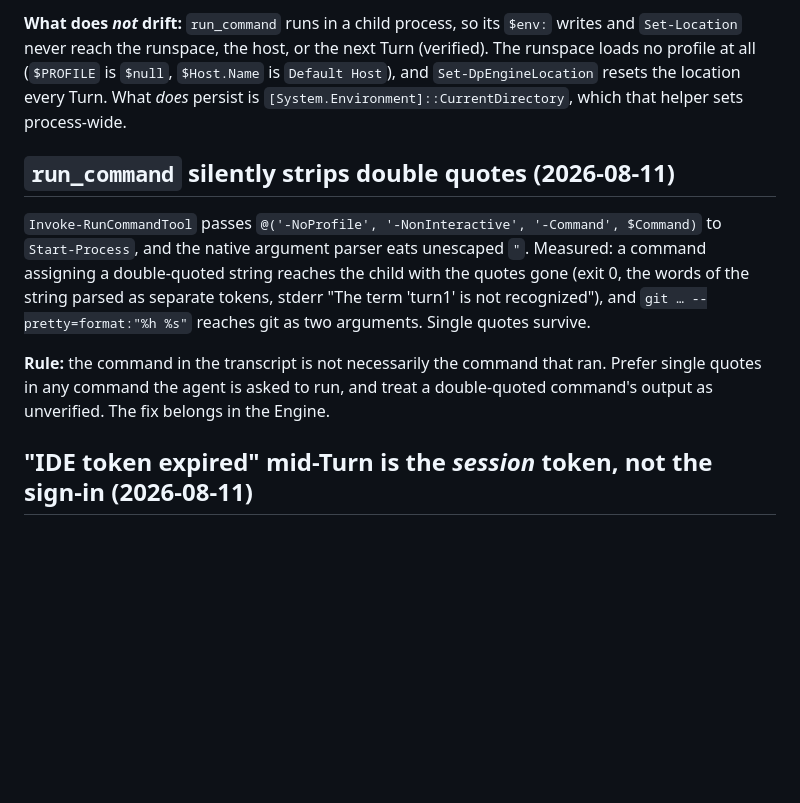
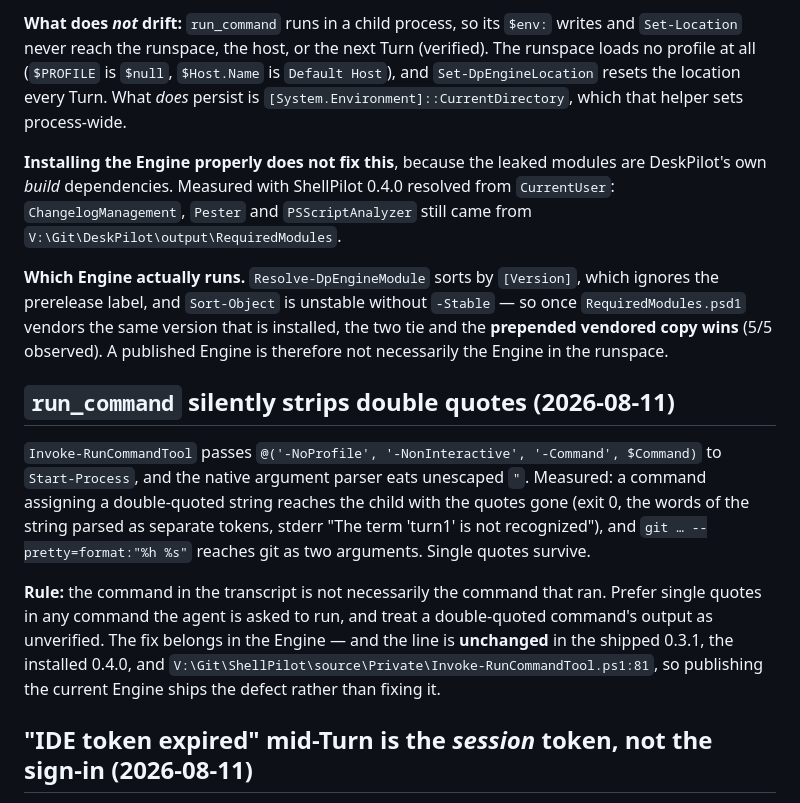
Before and after one commit to raandree/DeskPilot, a Markdown page: .memory-bank/debugging-insights.md, the part around the change. GitHub-like rendering; blank space fills up the shorter version.

Commit message:
docs(memory-bank): record that publishing the Engine does not fix the runspace leak
Measured with ShellPilot 0.4.0 resolved from CurrentUser: ChangelogManagement, Pester and PSScriptAnalyzer still resolve from DeskPilot's output/RequiredModules, because the leaked modules are DeskPilot's own build dependencies. Also records that Resolve-DpEngineModule's version sort ties on a vendored copy of the installed version and the prepended vendored copy wins, and that the quote-stripping line is unchanged in the source about to be published.

Co-authored-by: AI Assistant <ai@example.com>

```diff
--- a/.memory-bank/debugging-insights.md
+++ b/.memory-bank/debugging-insights.md
@@ -46,6 +46,17 @@ next Turn (verified). The runspace loads no profile at all (`$PROFILE` is
 location every Turn. What *does* persist is
 `[System.Environment]::CurrentDirectory`, which that helper sets process-wide.
 
+**Installing the Engine properly does not fix this**, because the leaked modules
+are DeskPilot's own *build* dependencies. Measured with ShellPilot 0.4.0 resolved
+from `CurrentUser`: `ChangelogManagement`, `Pester` and `PSScriptAnalyzer` still
+came from `V:\Git\DeskPilot\output\RequiredModules`.
+
+**Which Engine actually runs.** `Resolve-DpEngineModule` sorts by `[Version]`,
+which ignores the prerelease label, and `Sort-Object` is unstable without
+`-Stable` — so once `RequiredModules.psd1` vendors the same version that is
+installed, the two tie and the **prepended vendored copy wins** (5/5 observed).
+A published Engine is therefore not necessarily the Engine in the runspace.
+
 ## `run_command` silently strips double quotes (2026-08-11)
 
 `Invoke-RunCommandTool` passes `@('-NoProfile', '-NonInteractive', '-Command',
@@ -57,7 +68,10 @@ reaches git as two arguments. Single quotes survive.
 
 **Rule:** the command in the transcript is not necessarily the command that ran.
 Prefer single quotes in any command the agent is asked to run, and treat a
-double-quoted command's output as unverified. The fix belongs in the Engine.
+double-quoted command's output as unverified. The fix belongs in the Engine —
+and the line is **unchanged** in the shipped 0.3.1, the installed 0.4.0, and
+`V:\Git\ShellPilot\source\Private\Invoke-RunCommandTool.ps1:81`, so publishing
+the current Engine ships the defect rather than fixing it.
 
 ## "IDE token expired" mid-Turn is the *session* token, not the sign-in (2026-08-11)
 
```
